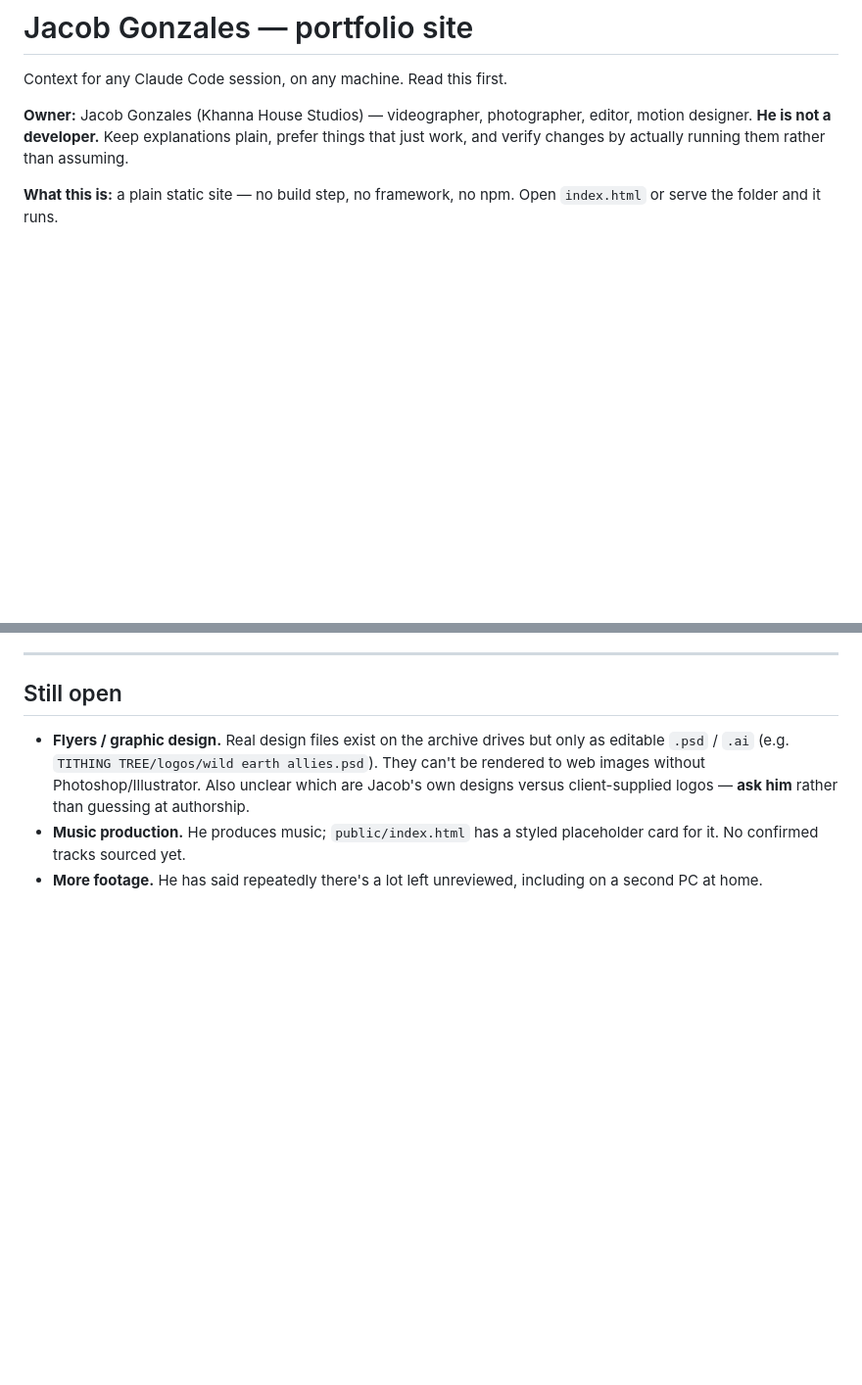
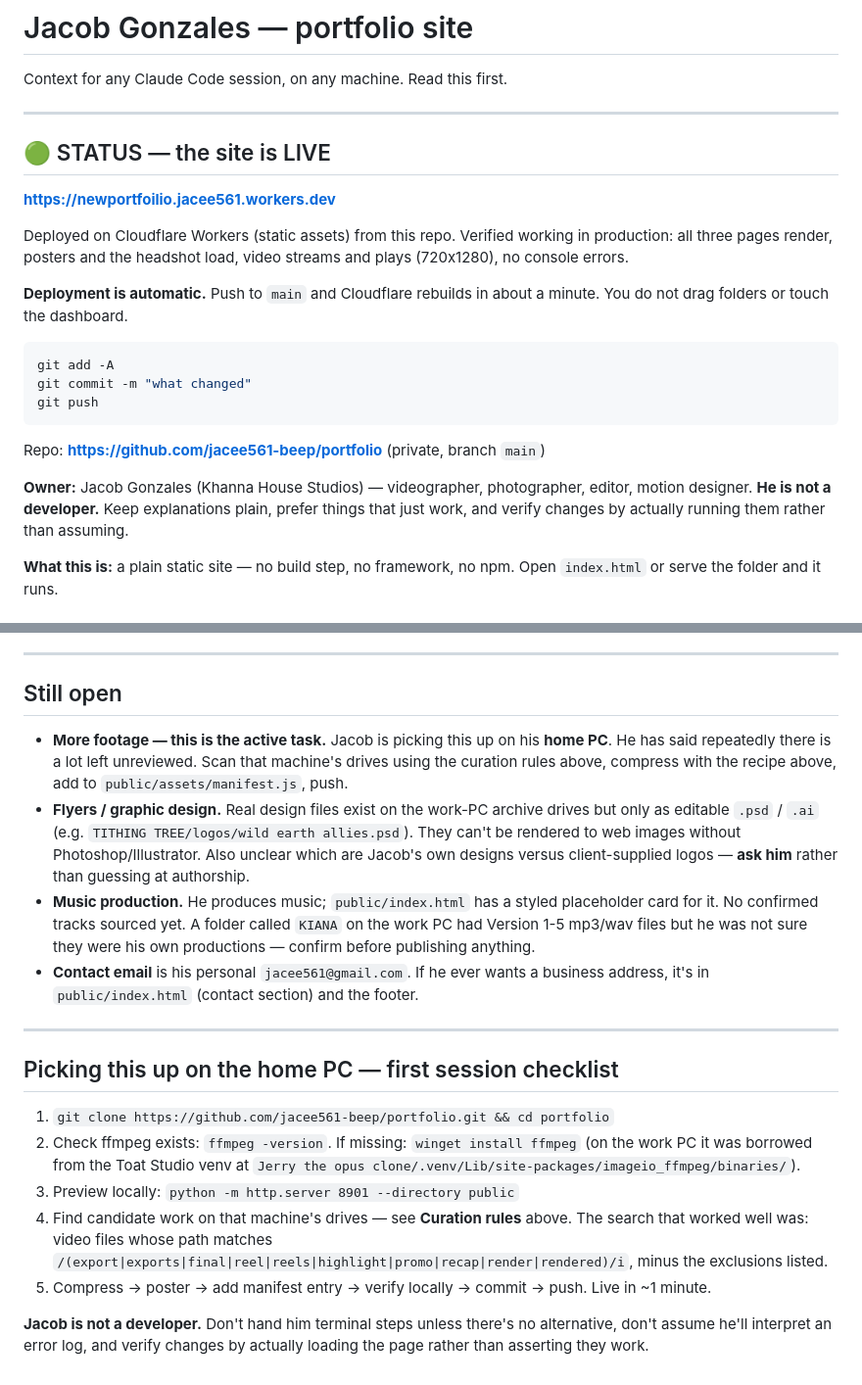
Before and after one commit to jacee561-beep/portfolio, a Markdown page: CLAUDE.md, 2 parts joined by grey strips. Shown at 98% size. GitHub-like rendering; blank space fills up the shorter version.

Commit message:
Add live URL and home-PC handoff notes to CLAUDE.md
Site verified live at newportfoilio.jacee561.workers.dev — all three
pages, media serving, video playback confirmed in production.

Co-Authored-By: Claude Opus 5 <noreply@anthropic.com>

````diff
--- a/CLAUDE.md
+++ b/CLAUDE.md
@@ -1,6 +1,27 @@
 # Jacob Gonzales — portfolio site
 
 Context for any Claude Code session, on any machine. Read this first.
+
+---
+
+## 🟢 STATUS — the site is LIVE
+
+**https://newportfoilio.jacee561.workers.dev**
+
+Deployed on Cloudflare Workers (static assets) from this repo. Verified working in production:
+all three pages render, posters and the headshot load, video streams and plays (720x1280),
+no console errors.
+
+**Deployment is automatic.** Push to `main` and Cloudflare rebuilds in about a minute. You do
+not drag folders or touch the dashboard.
+
+```bash
+git add -A
+git commit -m "what changed"
+git push
+```
+
+Repo: **https://github.com/jacee561-beep/portfolio** (private, branch `main`)
 
 **Owner:** Jacob Gonzales (Khanna House Studios) — videographer, photographer, editor, motion
 designer. **He is not a developer.** Keep explanations plain, prefer things that just work, and
@@ -155,11 +176,34 @@ The homepage grid paginates 18 at a time — rendering all 151 cards at once was
 
 ## Still open
 
-- **Flyers / graphic design.** Real design files exist on the archive drives but only as
+- **More footage — this is the active task.** Jacob is picking this up on his **home PC**. He has
+  said repeatedly there is a lot left unreviewed. Scan that machine's drives using the curation
+  rules above, compress with the recipe above, add to `public/assets/manifest.js`, push.
+- **Flyers / graphic design.** Real design files exist on the work-PC archive drives but only as
   editable `.psd` / `.ai` (e.g. `TITHING TREE/logos/wild earth allies.psd`). They can't be
   rendered to web images without Photoshop/Illustrator. Also unclear which are Jacob's own
   designs versus client-supplied logos — **ask him** rather than guessing at authorship.
 - **Music production.** He produces music; `public/index.html` has a styled placeholder card for it.
-  No confirmed tracks sourced yet.
-- **More footage.** He has said repeatedly there's a lot left unreviewed, including on a second
-  PC at home.
+  No confirmed tracks sourced yet. A folder called `KIANA` on the work PC had Version 1-5 mp3/wav
+  files but he was not sure they were his own productions — confirm before publishing anything.
+- **Contact email** is his personal `jacee561@gmail.com`. If he ever wants a business address,
+  it's in `public/index.html` (contact section) and the footer.
+
+---
+
+## Picking this up on the home PC — first session checklist
+
+1. `git clone https://github.com/jacee561-beep/portfolio.git && cd portfolio`
+2. Check ffmpeg exists: `ffmpeg -version`. If missing: `winget install ffmpeg`
+   (on the work PC it was borrowed from the Toat Studio venv at
+   `Jerry the opus clone/.venv/Lib/site-packages/imageio_ffmpeg/binaries/`).
+3. Preview locally: `python -m http.server 8901 --directory public`
+4. Find candidate work on that machine's drives — see **Curation rules** above. The search that
+   worked well was: video files whose path matches
+   `/(export|exports|final|reel|reels|highlight|promo|recap|render|rendered)/i`,
+   minus the exclusions listed.
+5. Compress → poster → add manifest entry → verify locally → commit → push. Live in ~1 minute.
+
+**Jacob is not a developer.** Don't hand him terminal steps unless there's no alternative, don't
+assume he'll interpret an error log, and verify changes by actually loading the page rather than
+asserting they work.
````
